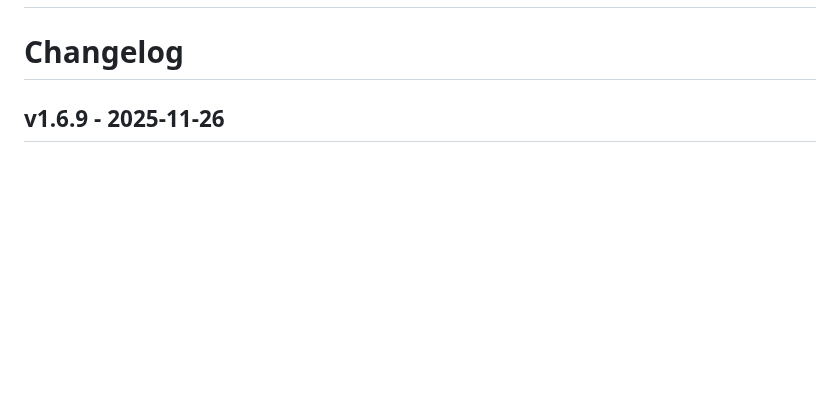
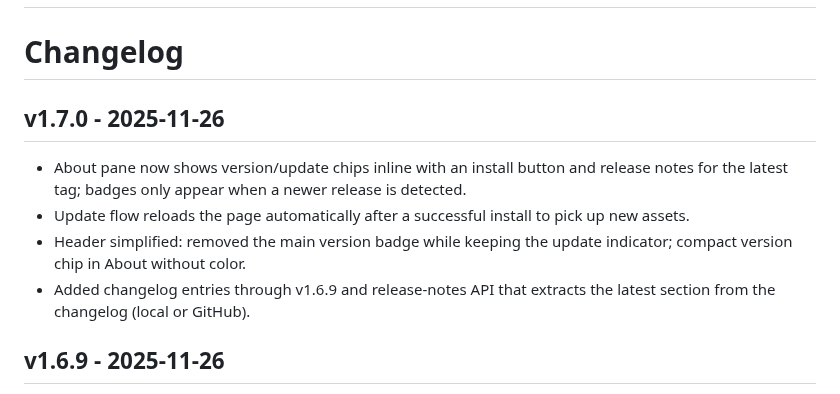
Before and after one commit to murat-taskaynatan/Blockdag-Node-Manager, a Markdown page: CHANGELOG.md, the part around the change. Drawn GitHub-style; blank space fills up the shorter version.

Commit message:
Add v1.7.0 changelog

```diff
--- a/CHANGELOG.md
+++ b/CHANGELOG.md
@@ -1,6 +1,13 @@
 # Changelog
 
 # Changelog
+
+## v1.7.0 - 2025-11-26
+
+- About pane now shows version/update chips inline with an install button and release notes for the latest tag; badges only appear when a newer release is detected.
+- Update flow reloads the page automatically after a successful install to pick up new assets.
+- Header simplified: removed the main version badge while keeping the update indicator; compact version chip in About without color.
+- Added changelog entries through v1.6.9 and release-notes API that extracts the latest section from the changelog (local or GitHub).
 
 ## v1.6.9 - 2025-11-26
 
```
